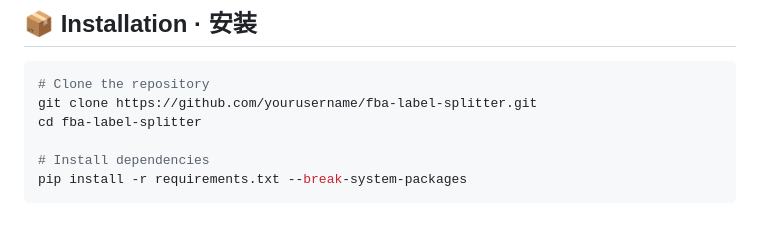
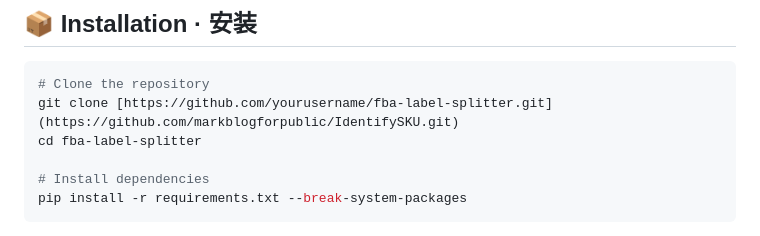
Before and after one commit to markblogforpublic/IdentifySKU, a Markdown page: README.md, the part around the change. Drawn GitHub-style.

````diff
--- a/README.md
+++ b/README.md
@@ -35,7 +35,7 @@ This project does NOT infringe on Amazon's rights. It is an independent, open-so
 
 ```bash
 # Clone the repository
-git clone https://github.com/yourusername/fba-label-splitter.git
+git clone [https://github.com/yourusername/fba-label-splitter.git](https://github.com/markblogforpublic/IdentifySKU.git)
 cd fba-label-splitter
 
 # Install dependencies
````
